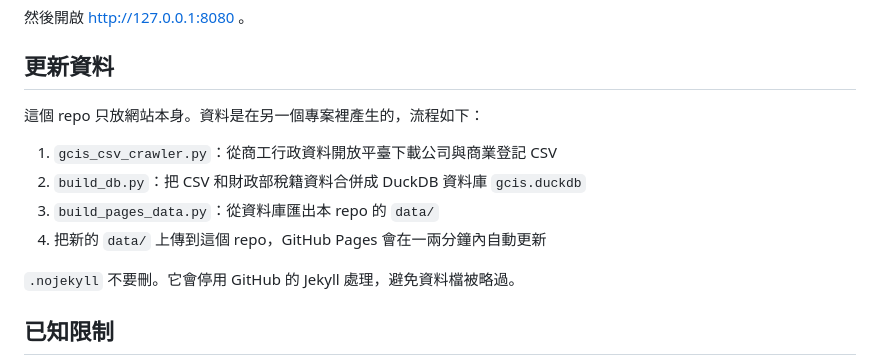
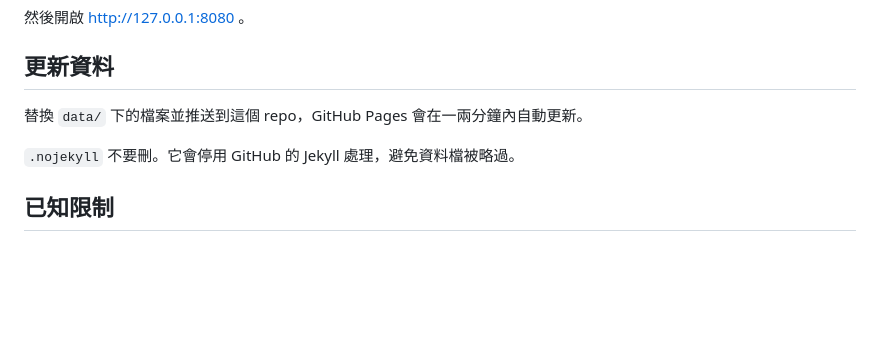
Before and after one commit to KresseLock/Taiwan_industrial_distribution, a Markdown page: README.md, the part around the change. Rendered like a GitHub page; blank space fills up the shorter version.

```diff
--- a/README.md
+++ b/README.md
@@ -64,12 +64,7 @@ python -m http.server 8080
 
 ## 更新資料
 
-這個 repo 只放網站本身。資料是在另一個專案裡產生的，流程如下：
-
-1. `gcis_csv_crawler.py`：從商工行政資料開放平臺下載公司與商業登記 CSV
-2. `build_db.py`：把 CSV 和財政部稅籍資料合併成 DuckDB 資料庫 `gcis.duckdb`
-3. `build_pages_data.py`：從資料庫匯出本 repo 的 `data/`
-4. 把新的 `data/` 上傳到這個 repo，GitHub Pages 會在一兩分鐘內自動更新
+替換 `data/` 下的檔案並推送到這個 repo，GitHub Pages 會在一兩分鐘內自動更新。
 
 `.nojekyll` 不要刪。它會停用 GitHub 的 Jekyll 處理，避免資料檔被略過。
 
```
